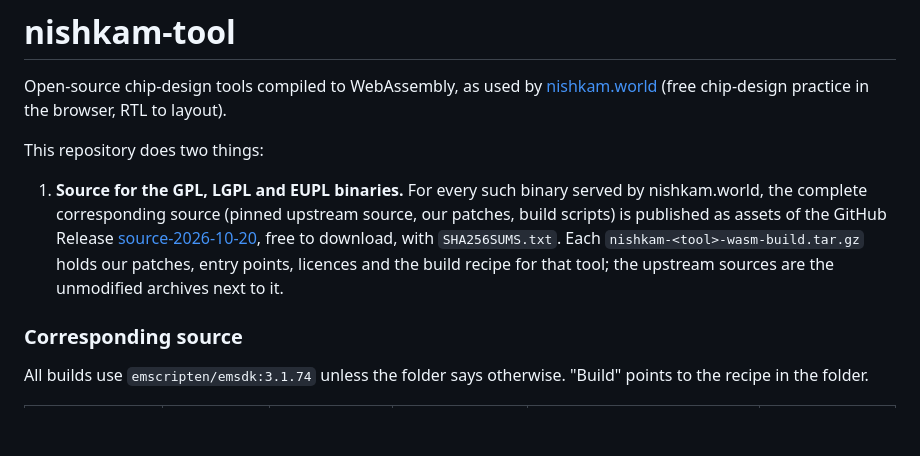
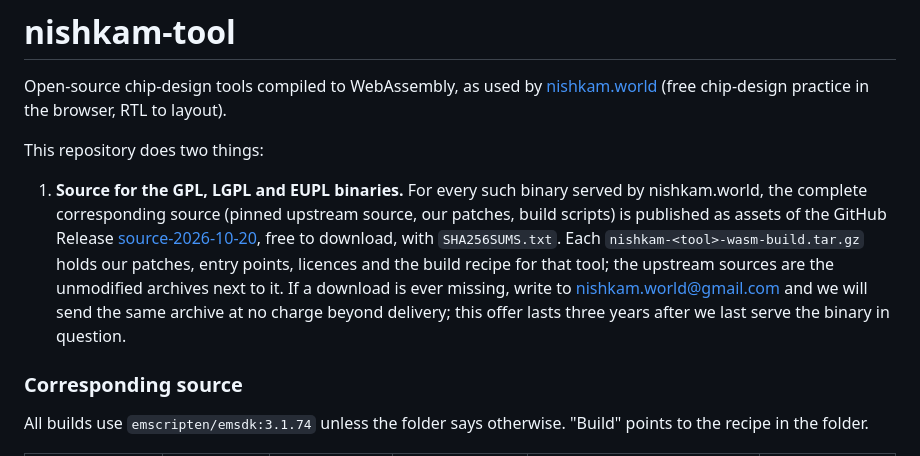
Before and after one commit to yashv373/nishkam-tool, a Markdown page: README.md, the part around the change. GitHub-like rendering; blank space fills up the shorter version.

Commit message:
README: keep a written source offer as a backup to the release downloads
Co-Authored-By: Claude Opus 5.5 <noreply@anthropic.com>

```diff
--- a/README.md
+++ b/README.md
@@ -4,7 +4,7 @@ Open-source chip-design tools compiled to WebAssembly, as used by [nishkam.world
 
 This repository does two things:
 
-1. **Source for the GPL, LGPL and EUPL binaries.** For every such binary served by nishkam.world, the complete corresponding source (pinned upstream source, our patches, build scripts) is published as assets of the GitHub Release [source-2026-10-20](https://github.com/yashv373/nishkam-tool/releases/tag/source-2026-10-20), free to download, with `SHA256SUMS.txt`. Each `nishkam-<tool>-wasm-build.tar.gz` holds our patches, entry points, licences and the build recipe for that tool; the upstream sources are the unmodified archives next to it.
+1. **Source for the GPL, LGPL and EUPL binaries.** For every such binary served by nishkam.world, the complete corresponding source (pinned upstream source, our patches, build scripts) is published as assets of the GitHub Release [source-2026-10-20](https://github.com/yashv373/nishkam-tool/releases/tag/source-2026-10-20), free to download, with `SHA256SUMS.txt`. Each `nishkam-<tool>-wasm-build.tar.gz` holds our patches, entry points, licences and the build recipe for that tool; the upstream sources are the unmodified archives next to it. If a download is ever missing, write to nishkam.world@gmail.com and we will send the same archive at no charge beyond delivery; this offer lasts three years after we last serve the binary in question.
 
 ### Corresponding source
 
```
